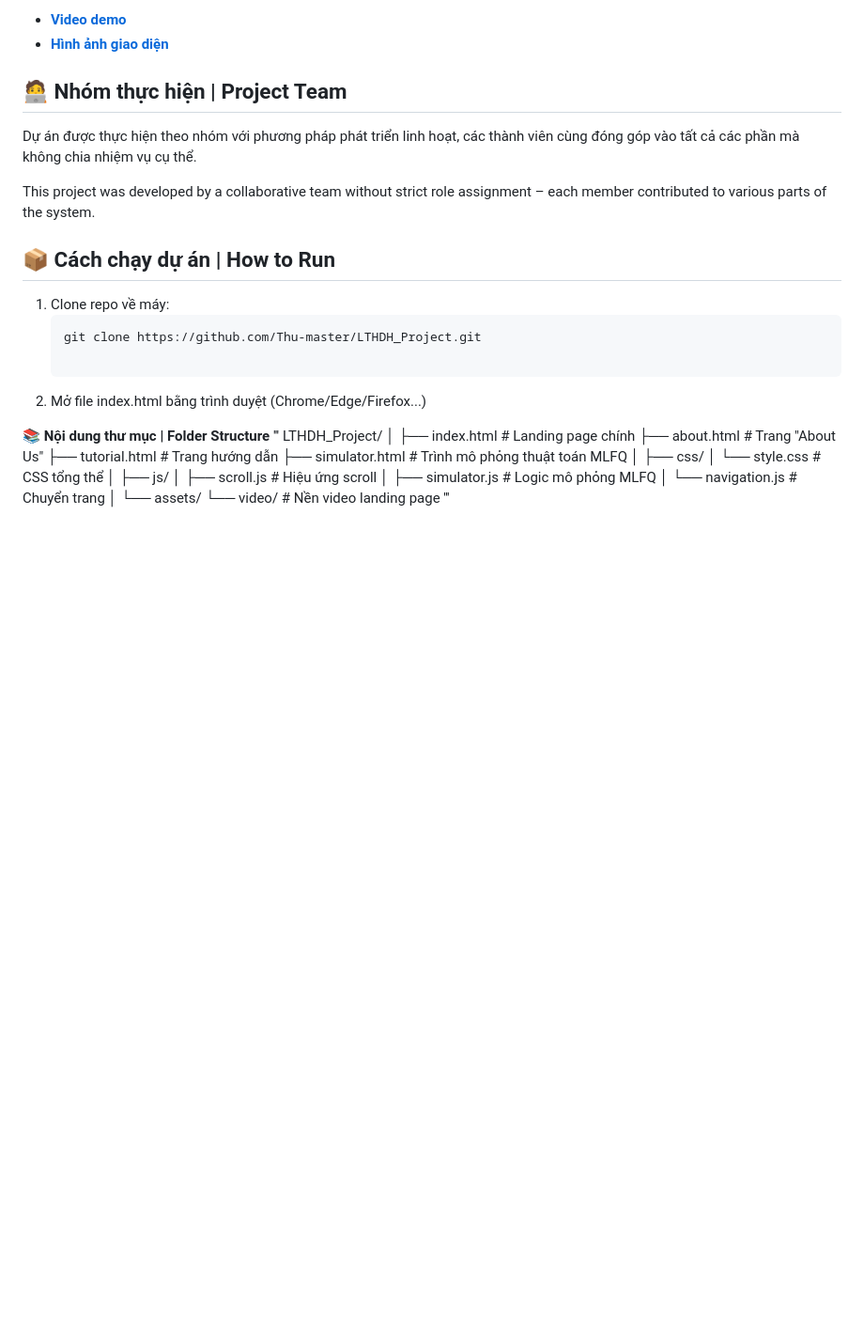
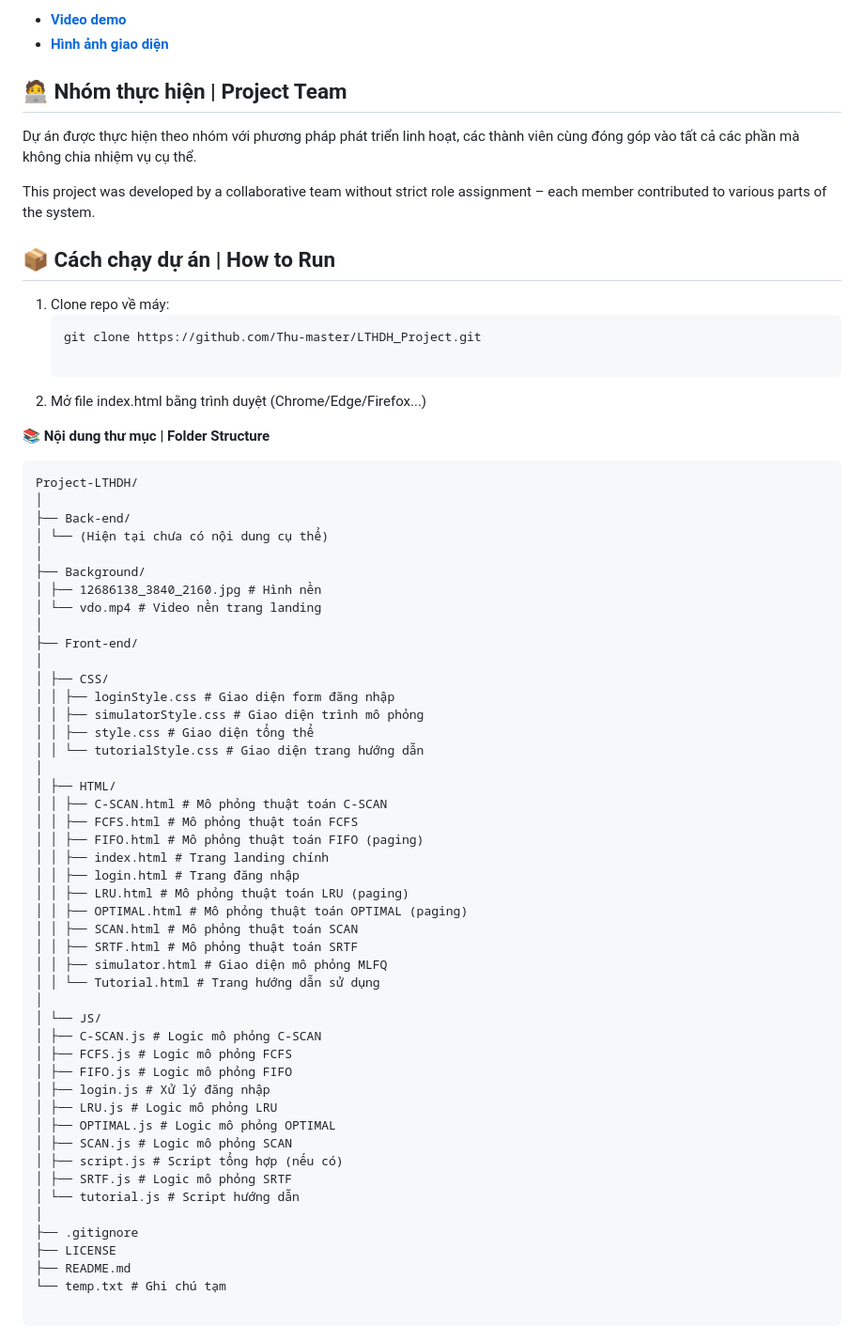
Before and after one commit to Thu-master/LTHDH_Project, a Markdown page: README.md, the part around the change. Shown at 94% size. GitHub-like rendering; blank space fills up the shorter version.

````diff
--- a/README.md
+++ b/README.md
@@ -58,22 +58,52 @@ This project was developed by a collaborative team without strict role assignmen
 2. Mở file index.html bằng trình duyệt (Chrome/Edge/Firefox...)
 
 📚 **Nội dung thư mục | Folder Structure**
-'''
-LTHDH_Project/
+```
+Project-LTHDH/
 │
-├── index.html             # Landing page chính
-├── about.html             # Trang "About Us"
-├── tutorial.html          # Trang hướng dẫn
-├── simulator.html         # Trình mô phỏng thuật toán MLFQ
+├── Back-end/
+│ └── (Hiện tại chưa có nội dung cụ thể)
 │
-├── css/
-│   └── style.css          # CSS tổng thể
+├── Background/
+│ ├── 12686138_3840_2160.jpg # Hình nền
+│ └── vdo.mp4 # Video nền trang landing
 │
-├── js/
-│   ├── scroll.js          # Hiệu ứng scroll
-│   ├── simulator.js       # Logic mô phỏng MLFQ
-│   └── navigation.js      # Chuyển trang
+├── Front-end/
 │
-└── assets/
-    └── video/             # Nền video landing page
-'''
+│ ├── CSS/
+│ │ ├── loginStyle.css # Giao diện form đăng nhập
+│ │ ├── simulatorStyle.css # Giao diện trình mô phỏng
+│ │ ├── style.css # Giao diện tổng thể
+│ │ └── tutorialStyle.css # Giao diện trang hướng dẫn
+│
+│ ├── HTML/
+│ │ ├── C-SCAN.html # Mô phỏng thuật toán C-SCAN
+│ │ ├── FCFS.html # Mô phỏng thuật toán FCFS
+│ │ ├── FIFO.html # Mô phỏng thuật toán FIFO (paging)
+│ │ ├── index.html # Trang landing chính
+│ │ ├── login.html # Trang đăng nhập
+│ │ ├── LRU.html # Mô phỏng thuật toán LRU (paging)
+│ │ ├── OPTIMAL.html # Mô phỏng thuật toán OPTIMAL (paging)
+│ │ ├── SCAN.html # Mô phỏng thuật toán SCAN
+│ │ ├── SRTF.html # Mô phỏng thuật toán SRTF
+│ │ ├── simulator.html # Giao diện mô phỏng MLFQ
+│ │ └── Tutorial.html # Trang hướng dẫn sử dụng
+│
+│ └── JS/
+│ ├── C-SCAN.js # Logic mô phỏng C-SCAN
+│ ├── FCFS.js # Logic mô phỏng FCFS
+│ ├── FIFO.js # Logic mô phỏng FIFO
+│ ├── login.js # Xử lý đăng nhập
+│ ├── LRU.js # Logic mô phỏng LRU
+│ ├── OPTIMAL.js # Logic mô phỏng OPTIMAL
+│ ├── SCAN.js # Logic mô phỏng SCAN
+│ ├── script.js # Script tổng hợp (nếu có)
+│ ├── SRTF.js # Logic mô phỏng SRTF
+│ └── tutorial.js # Script hướng dẫn
+│
+├── .gitignore
+├── LICENSE
+├── README.md
+└── temp.txt # Ghi chú tạm
+
+```
````
